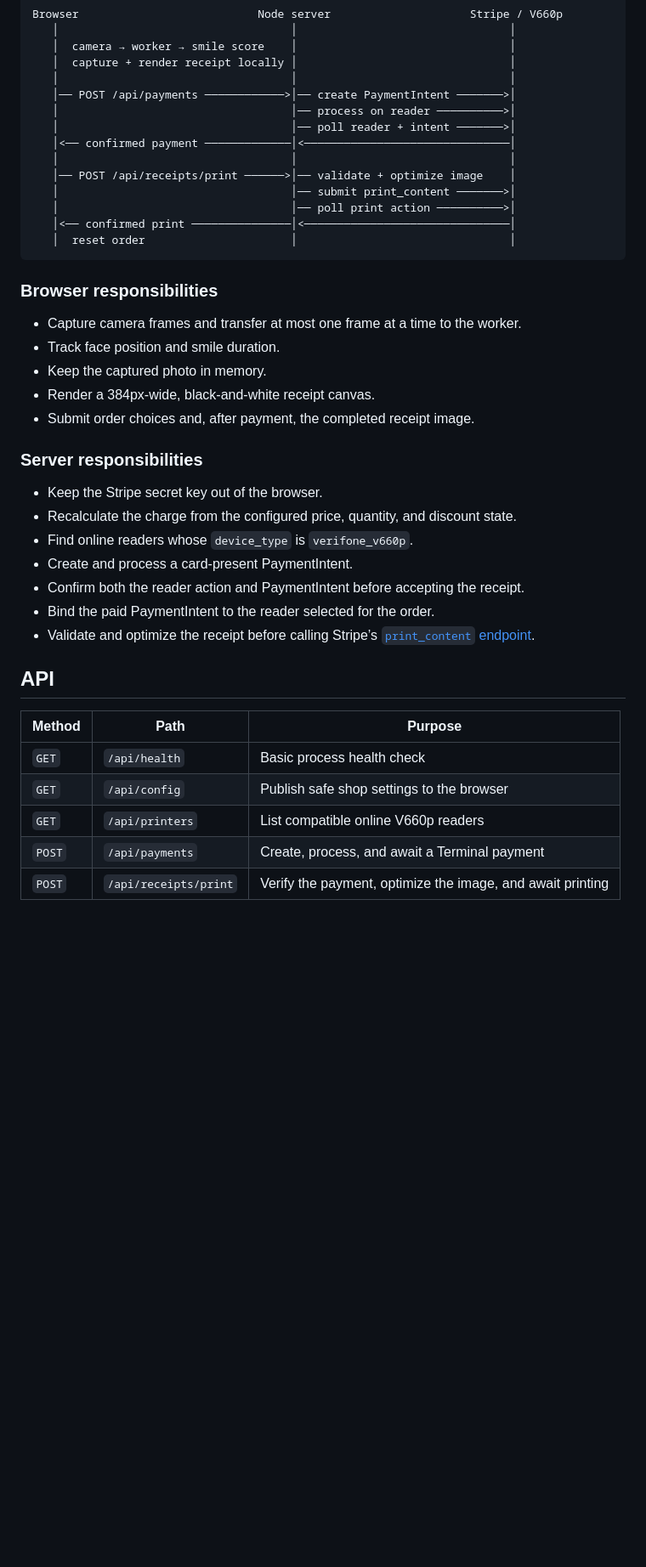
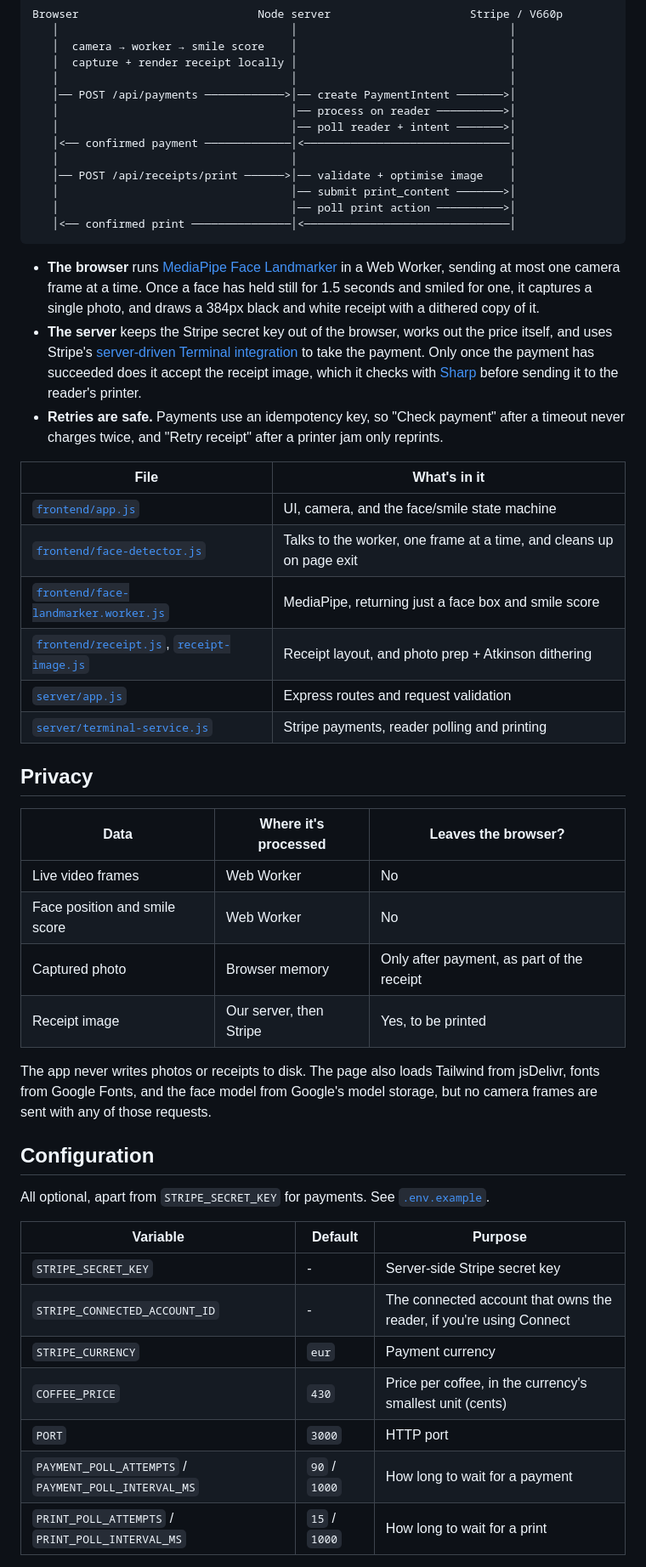
Before and after one commit to conroyp/smile-printer, a Markdown page: README.md, the part around one of its changes. Shown at 85% size. GitHub-like rendering; blank space fills up the shorter version.

````diff
--- a/README.md
+++ b/README.md
@@ -92,38 +58,47 @@ Browser                           Node server                     Stripe / V660p
    │                                   │── poll reader + intent ───────>│
    │<── confirmed payment ─────────────│<───────────────────────────────│
    │                                   │                                │
-   │── POST /api/receipts/print ──────>│── validate + optimize image    │
+   │── POST /api/receipts/print ──────>│── validate + optimise image    │
    │                                   │── submit print_content ───────>│
    │                                   │── poll print action ──────────>│
    │<── confirmed print ───────────────│<───────────────────────────────│
-   │  reset order                      │                                │
 ```
 
-### Browser responsibilities
+- **The browser** runs [MediaPipe Face Landmarker](https://ai.google.dev/edge/mediapipe/solutions/vision/face_landmarker/web_js) in a Web Worker, sending at most one camera frame at a time. Once a face has held still for 1.5 seconds and smiled for one, it captures a single photo, and draws a 384px black and white receipt with a dithered copy of it.
+- **The server** keeps the Stripe secret key out of the browser, works out the price itself, and uses Stripe's [server-driven Terminal integration](https://docs.stripe.com/terminal/payments/collect-card-payment?terminal-sdk-platform=server-driven) to take the payment. Only once the payment has succeeded does it accept the receipt image, which it checks with [Sharp](https://sharp.pixelplumbing.com/) before sending it to the reader's printer.
+- **Retries are safe.** Payments use an idempotency key, so "Check payment" after a timeout never charges twice, and "Retry receipt" after a printer jam only reprints.
 
-- Capture camera frames and transfer at most one frame at a time to the worker.
-- Track face position and smile duration.
-- Keep the captured photo in memory.
-- Render a 384px-wide, black-and-white receipt canvas.
-- Submit order choices and, after payment, the completed receipt image.
+| File | What's in it |
+|---|---|
+| [`frontend/app.js`](frontend/app.js) | UI, camera, and the face/smile state machine |
+| [`frontend/face-detector.js`](frontend/face-detector.js) | Talks to the worker, one frame at a time, and cleans up on page exit |
+| [`frontend/face-landmarker.worker.js`](frontend/face-landmarker.worker.js) | MediaPipe, returning just a face box and smile score |
+| [`frontend/receipt.js`](frontend/receipt.js), [`receipt-image.js`](frontend/receipt-image.js) | Receipt layout, and photo prep + Atkinson dithering |
+| [`server/app.js`](server/app.js) | Express routes and request validation |
+| [`server/terminal-service.js`](server/terminal-service.js) | Stripe payments, reader polling and printing |
 
-### Server responsibilities
+## Privacy
 
-- Keep the Stripe secret key out of the browser.
-- Recalculate the charge from the configured price, quantity, and discount state.
-- Find online readers whose `device_type` is `verifone_v660p`.
-- Create and process a card-present PaymentIntent.
-- Confirm both the reader action and PaymentIntent before accepting the receipt.
-- Bind the paid PaymentIntent to the reader selected for the order.
-- Validate and optimize the receipt before calling Stripe’s [`print_content` endpoint](https://docs.stripe.com/terminal/features/print-content?locale=en-GB).
+| Data | Where it's processed | Leaves the browser? |
+|---|---|---|
+| Live video frames | Web Worker | No |
+| Face position and smile score | Web Worker | No |
+| Captured photo | Browser memory | Only after payment, as part of the receipt |
+| Receipt image | Our server, then Stripe | Yes, to be printed |
 
-## API
+The app never writes photos or receipts to disk. The page also loads Tailwind from jsDelivr, fonts from Google Fonts, and the face model from Google's model storage, but no camera frames are sent with any of those requests.
 
-| Method | Path | Purpose |
+## Configuration
+
+All optional, apart from `STRIPE_SECRET_KEY` for payments. See [`.env.example`](.env.example).
+
+| Variable | Default | Purpose |
 |---|---|---|
-| `GET` | `/api/health` | Basic process health check |
-| `GET` | `/api/config` | Publish safe shop settings to the browser |
-| `GET` | `/api/printers` | List compatible online V660p readers |
-| `POST` | `/api/payments` | Create, process, and await a Terminal payment |
-| `POST` | `/api/receipts/print` | Verify the payment, optimize the image, and await printing |
+| `STRIPE_SECRET_KEY` | - | Server-side Stripe secret key |
+| `STRIPE_CONNECTED_ACCOUNT_ID` | - | The connected account that owns the reader, if you're using Connect |
+| `STRIPE_CURRENCY` | `eur` | Payment currency |
+| `COFFEE_PRICE` | `430` | Price per coffee, in the currency's smallest unit (cents) |
+| `PORT` | `3000` | HTTP port |
+| `PAYMENT_POLL_ATTEMPTS` / `PAYMENT_POLL_INTERVAL_MS` | `90` / `1000` | How long to wait for a payment |
+| `PRINT_POLL_ATTEMPTS` / `PRINT_POLL_INTERVAL_MS` | `15` / `1000` | How long to wait for a print |
 
````
Also changed, not shown: other parts of README.md (+37 -142 lines), docs/printed-receipt.jpg (added), docs/smile-coffee-till.jpg (added), 7 other files.
